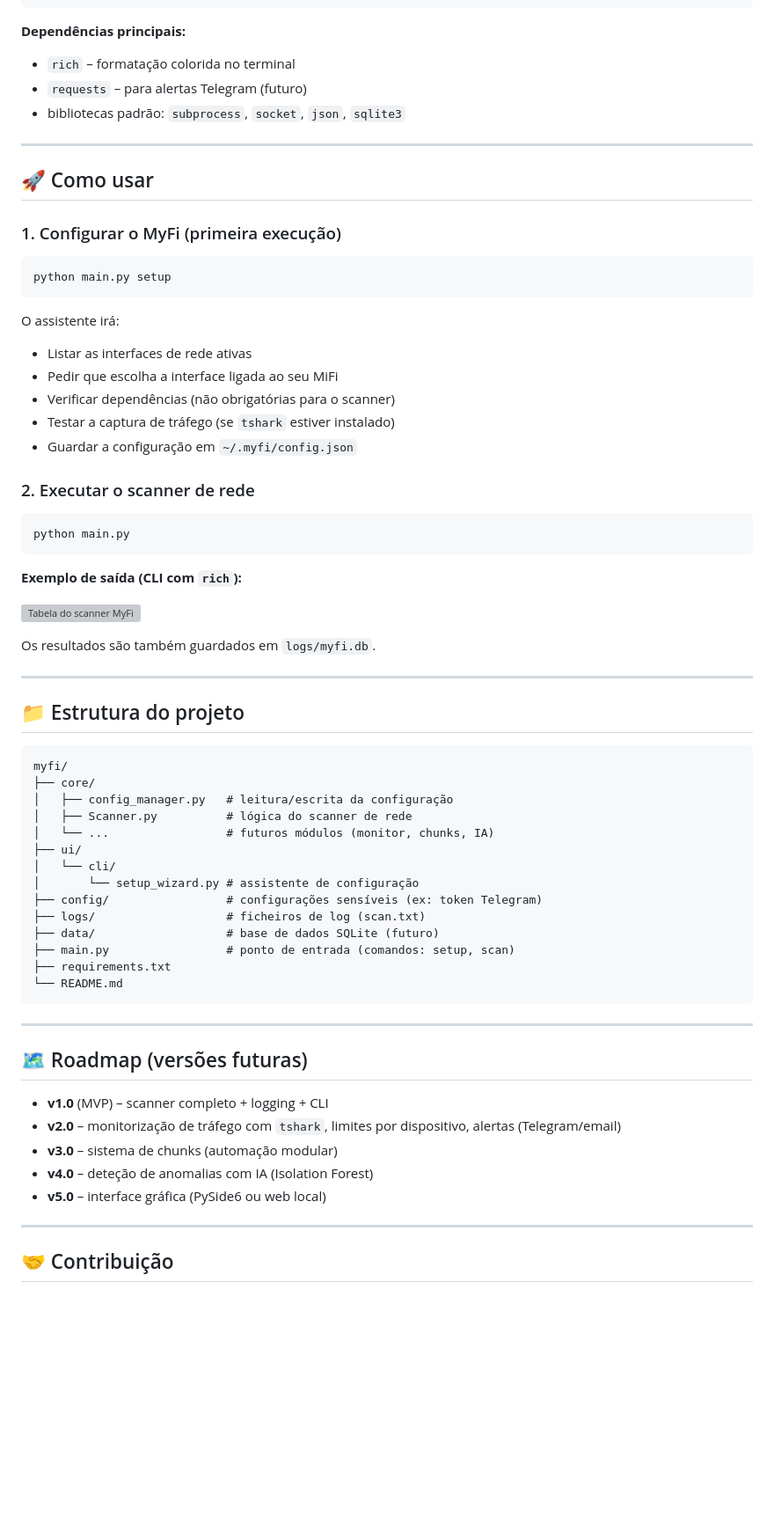
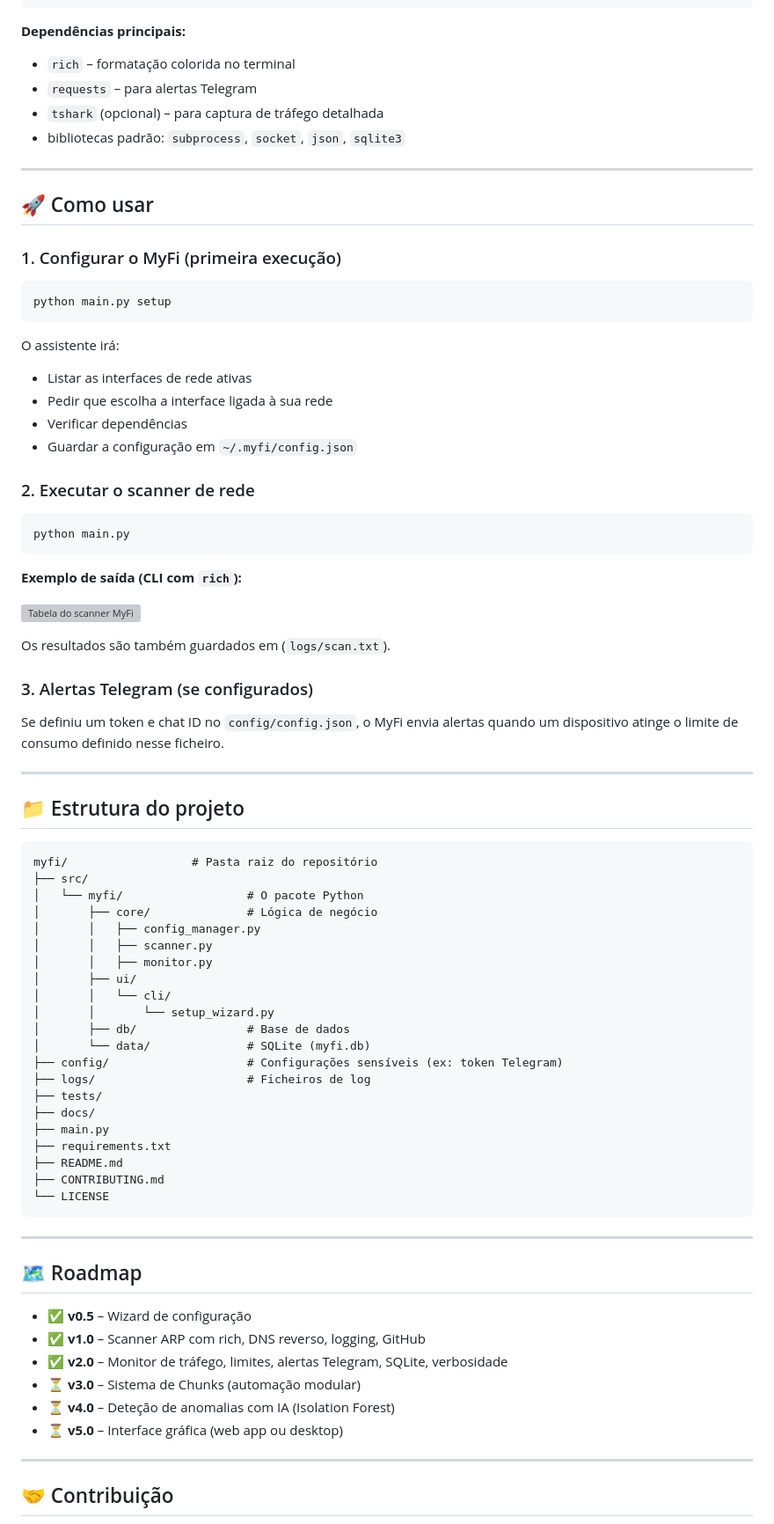
Before and after one commit to LioExp/MyFi, a Markdown page: README.md, the part around one of its changes. Shown at 88% size. Rendered like a GitHub page; blank space fills up the shorter version; grey boxes are pictures that could not be loaded.

Commit message:
Revise README com novas informações e funcionalidades
Atualiza a descrição do projeto e as funcionalidades, incluindo novas versões e melhorias na estrutura do projeto.

````diff
--- a/README.md
+++ b/README.md
@@ -46,7 +54,8 @@ pip install -r requirements.txt
 
 **Dependências principais:**
 - `rich` – formatação colorida no terminal
-- `requests` – para alertas Telegram (futuro)
+- `requests` – para alertas Telegram
+- `tshark` (opcional) – para captura de tráfego detalhada
 - bibliotecas padrão: `subprocess`, `socket`, `json`, `sqlite3`
 
 ---
@@ -61,9 +70,8 @@ python main.py setup
 
 O assistente irá:
 - Listar as interfaces de rede ativas
-- Pedir que escolha a interface ligada ao seu MiFi
-- Verificar dependências (não obrigatórias para o scanner)
-- Testar a captura de tráfego (se `tshark` estiver instalado)
+- Pedir que escolha a interface ligada à sua rede
+- Verificar dependências
 - Guardar a configuração em `~/.myfi/config.json`
 
 ### 2. Executar o scanner de rede
@@ -76,38 +84,50 @@ python main.py
 
 ![Tabela do scanner MyFi](https://github.com/user-attachments/assets/6eaf6b9a-0219-422a-91fc-2da4ce382cc1)
 
-Os resultados são também guardados em `logs/myfi.db`.
+Os resultados são também guardados em  (`logs/scan.txt`).
+
+### 3. Alertas Telegram (se configurados)
+
+Se definiu um token e chat ID no `config/config.json`, o MyFi envia alertas quando um dispositivo atinge o limite de consumo definido nesse ficheiro.
 
 ---
 
 ## 📁 Estrutura do projeto
 
 ```
-myfi/
-├── core/
-│   ├── config_manager.py   # leitura/escrita da configuração
-│   ├── Scanner.py          # lógica do scanner de rede
-│   └── ...                 # futuros módulos (monitor, chunks, IA)
-├── ui/
-│   └── cli/
-│       └── setup_wizard.py # assistente de configuração
-├── config/                 # configurações sensíveis (ex: token Telegram)
-├── logs/                   # ficheiros de log (scan.txt)
-├── data/                   # base de dados SQLite (futuro)
-├── main.py                 # ponto de entrada (comandos: setup, scan)
+myfi/                  # Pasta raiz do repositório
+├── src/
+│   └── myfi/                  # O pacote Python
+│       ├── core/              # Lógica de negócio
+│       │   ├── config_manager.py
+│       │   ├── scanner.py
+│       │   ├── monitor.py
+│       ├── ui/
+│       │   └── cli/
+│       │       └── setup_wizard.py
+│       ├── db/                # Base de dados
+│       └── data/              # SQLite (myfi.db)
+├── config/                    # Configurações sensíveis (ex: token Telegram)
+├── logs/                      # Ficheiros de log
+├── tests/
+├── docs/
+├── main.py
 ├── requirements.txt
-└── README.md
+├── README.md
+├── CONTRIBUTING.md
+└── LICENSE
 ```
-
 ---
 
-## 🗺️ Roadmap (versões futuras)
+## 🗺️ Roadmap
 
-- **v1.0** (MVP) – scanner completo + logging + CLI
-- **v2.0** – monitorização de tráfego com `tshark`, limites por dispositivo, alertas (Telegram/email)
-- **v3.0** – sistema de chunks (automação modular)
-- **v4.0** – deteção de anomalias com IA (Isolation Forest)
-- **v5.0** – interface gráfica (PySide6 ou web local)
+- ✅ **v0.5** – Wizard de configuração
+- ✅ **v1.0** – Scanner ARP com rich, DNS reverso, logging, GitHub
+- ✅ **v2.0** – Monitor de tráfego, limites, alertas Telegram, SQLite, verbosidade
+- ⏳ **v3.0** – Sistema de Chunks (automação modular)
+- ⏳ **v4.0** – Deteção de anomalias com IA (Isolation Forest)
+- ⏳ **v5.0** – Interface gráfica (web app ou desktop)
+
 ---
 
 ## 🤝 Contribuição
````
Also changed, not shown: other parts of README.md (+17 -8 lines).
